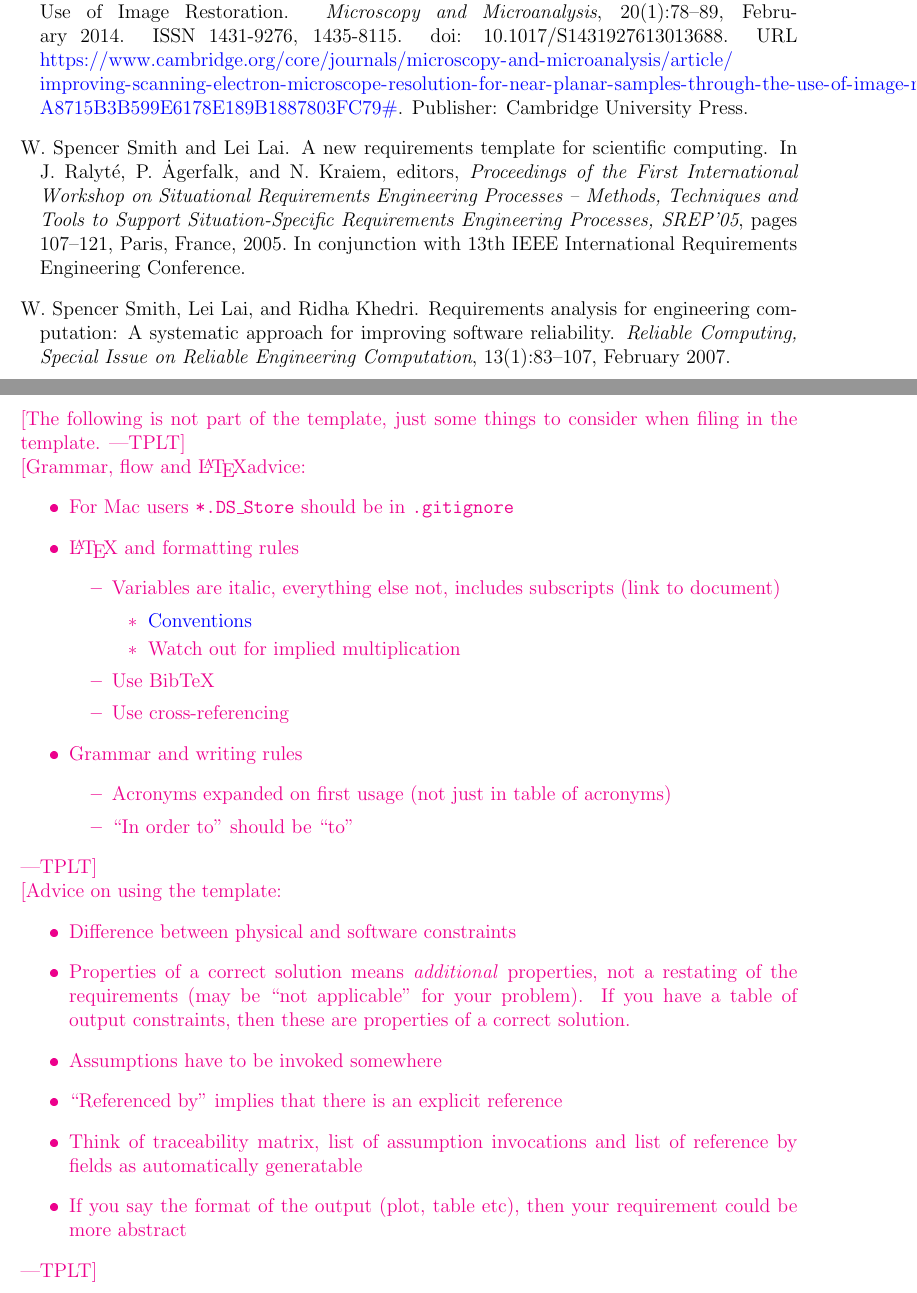
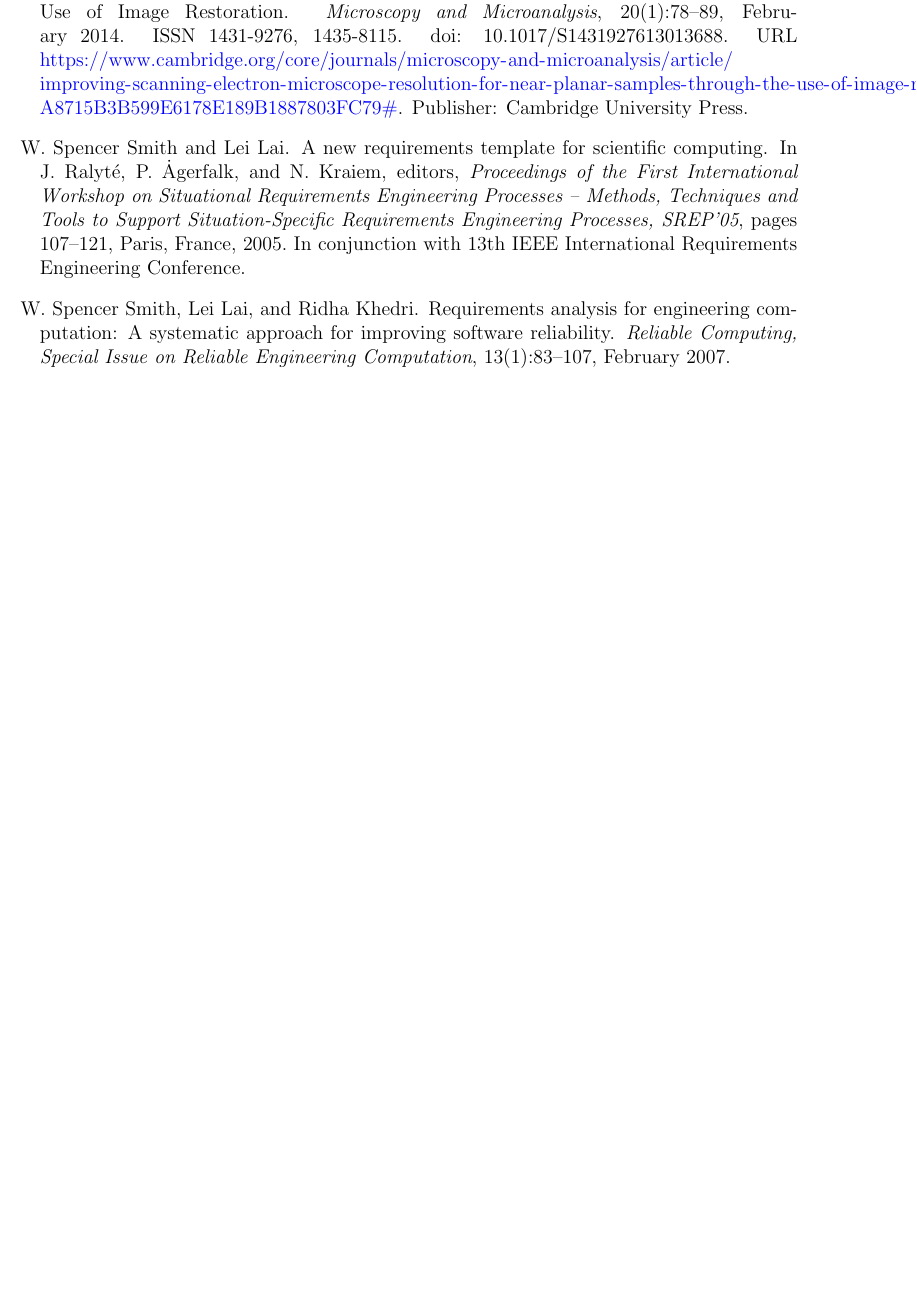
Before and after one commit to joedf/CAS741_w23, a LaTeX document (docs/SRS/SRS.tex): two parts of pages 26 and 27 of 28 before the commit and part of page 25 of 25 after it, the two joined at a grey line, cut so that both start at the same text, the shorter picture padded with empty space. The pictures show the PDF file docs/SRS/SRS.pdf that the author committed with the source.

Commit message:
srs: some clean up

```diff
--- a/docs/SRS/SRS.tex
+++ b/docs/SRS/SRS.tex
@@ -1254,46 +1203,3 @@ Their values are defined in this section for easy maintenance.}
 \bibliographystyle {plainnat}
 \bibliography {../../refs/References,../../refs/SEM_Image_chapter}
 
-\newpage
-
-\noindent \plt{The following is not part of the template, just some things to consider
-  when filing in the template.}
-
-\noindent \plt{Grammar, flow and \LaTeX advice:
-\begin{itemize}
-\item For Mac users \texttt{*.DS\_Store} should be in \texttt{.gitignore}
-\item \LaTeX{} and formatting rules
-\begin{itemize}
-\item Variables are italic, everything else not, includes subscripts (link to
-  document)
-\begin{itemize}
-\item \href{https://physics.nist.gov/cuu/pdf/typefaces.pdf}{Conventions}
-\item Watch out for implied multiplication
-\end{itemize}
-\item Use BibTeX
-\item Use cross-referencing
-\end{itemize}
-\item Grammar and writing rules
-\begin{itemize}
-\item Acronyms expanded on first usage (not just in table of acronyms)
-\item ``In order to'' should be ``to''
-\end{itemize}
-\end{itemize}}
-
-\noindent \plt{Advice on using the template:
-\begin{itemize}
-\item Difference between physical and software constraints
-\item Properties of a correct solution means \emph{additional} properties, not
-  a restating of the requirements (may be ``not applicable'' for your problem).
-  If you have a table of output constraints, then these are properties of a
-  correct solution.
-\item Assumptions have to be invoked somewhere
-\item ``Referenced by'' implies that there is an explicit reference
-\item Think of traceability matrix, list of assumption invocations and list of
-  reference by fields as automatically generatable
-\item If you say the format of the output (plot, table etc), then your
-  requirement could be more abstract
-\end{itemize}
-}
-
-\newpage{}
```
Also changed, not shown: docs/SRS/SRS.pdf, docs/SRS/SRS.tex (76 more changed lines).
